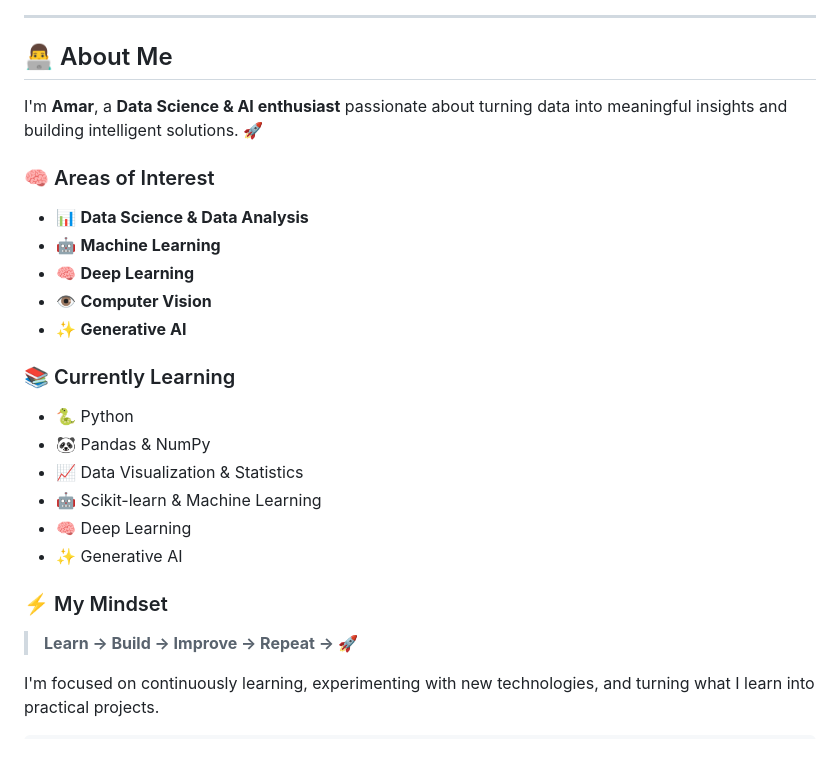
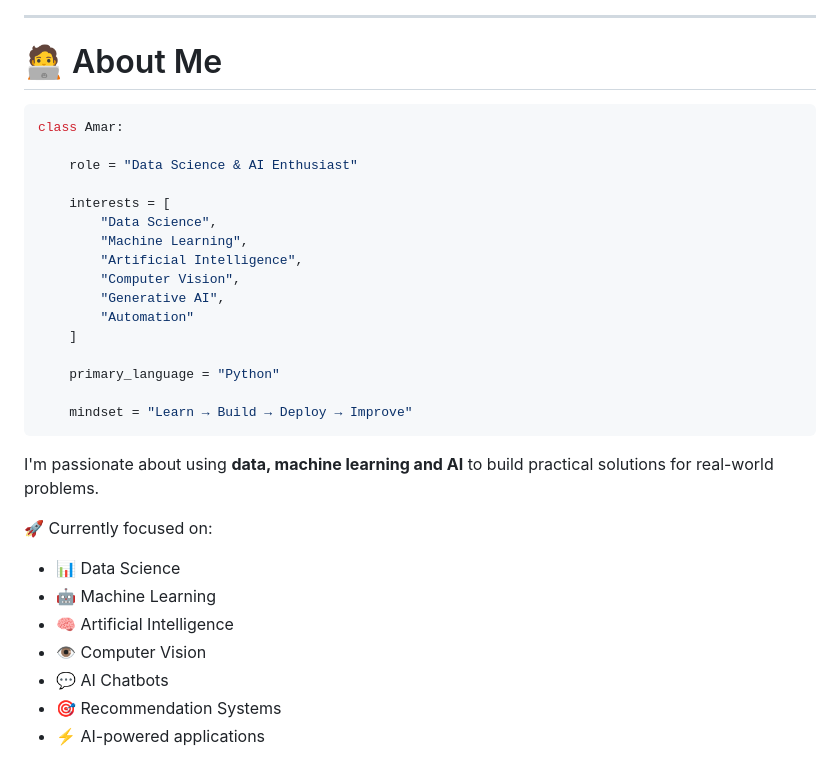
Before and after one commit to amarchand-tigaya-pushkar/amarchand-tigaya-pushkar, a Markdown page: README.md, the part around one of its changes. Rendered like a GitHub page.

````diff
--- a/README.md
+++ b/README.md
@@ -14,30 +16,36 @@
 
 ---
 
-## 👨‍💻 About Me
+# 🧑‍💻 About Me
 
-I'm **Amar**, a **Data Science & AI enthusiast** passionate about turning data into meaningful insights and building intelligent solutions. 🚀
+```python
+class Amar:
 
-### 🧠 Areas of Interest
+    role = "Data Science & AI Enthusiast"
 
-* 📊 **Data Science & Data Analysis**
-* 🤖 **Machine Learning**
-* 🧠 **Deep Learning**
-* 👁️ **Computer Vision**
-* ✨ **Generative AI**
+    interests = [
+        "Data Science",
+        "Machine Learning",
+        "Artificial Intelligence",
+        "Computer Vision",
+        "Generative AI",
+        "Automation"
+    ]
 
-### 📚 Currently Learning
+    primary_language = "Python"
 
-* 🐍 Python
-* 🐼 Pandas & NumPy
-* 📈 Data Visualization & Statistics
-* 🤖 Scikit-learn & Machine Learning
-* 🧠 Deep Learning
-* ✨ Generative AI
+    mindset = "Learn → Build → Deploy → Improve"
+```
 
-### ⚡ My Mindset
+I'm passionate about using **data, machine learning and AI** to build practical solutions for real-world problems.
 
-> **Learn → Build → Improve → Repeat → 🚀**
+🚀 Currently focused on:
 
-I'm focused on continuously learning, experimenting with new technologies, and turning what I learn into practical projects.
+* 📊 Data Science
+* 🤖 Machine Learning
+* 🧠 Artificial Intelligence
+* 👁️ Computer Vision
+* 💬 AI Chatbots
+* 🎯 Recommendation Systems
+* ⚡ AI-powered applications
 
````
Also changed, not shown: other parts of README.md (+210 -139 lines).
